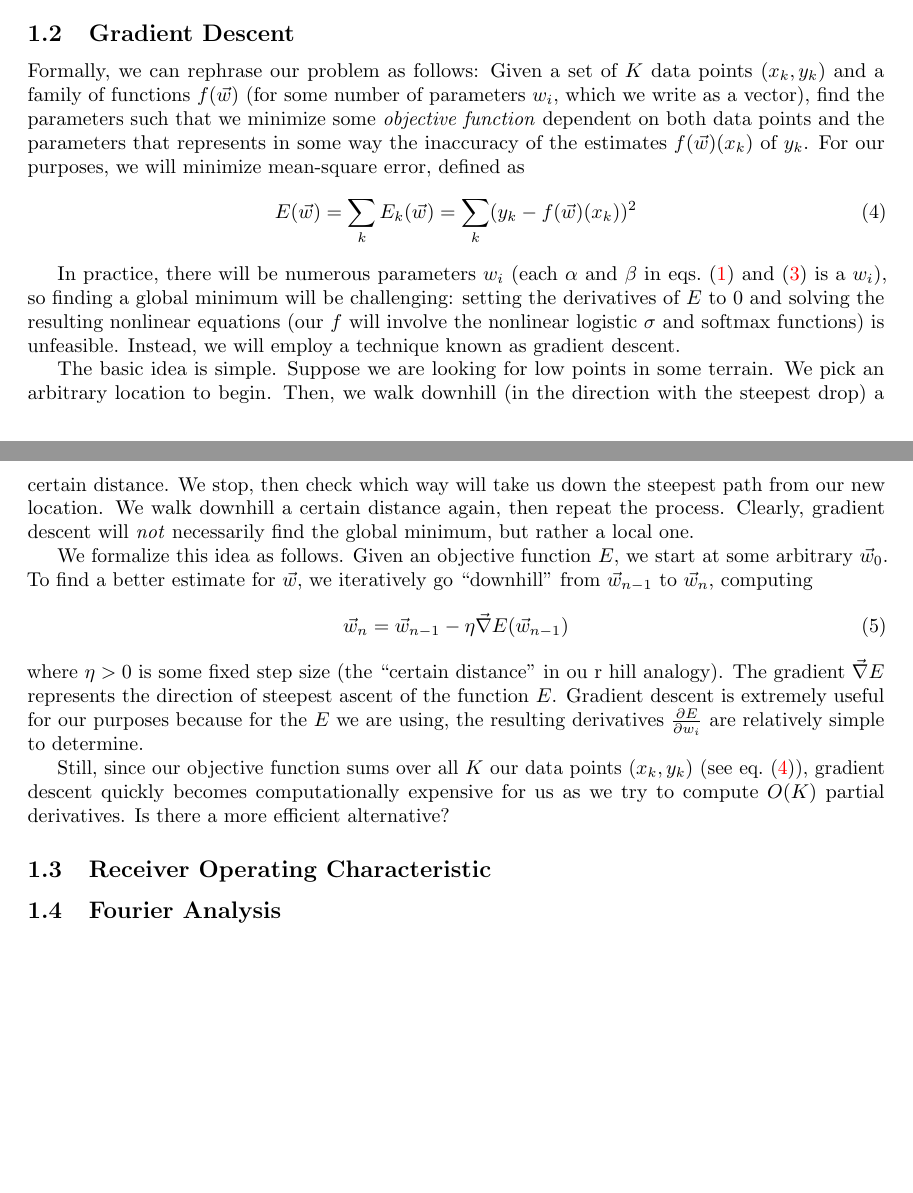
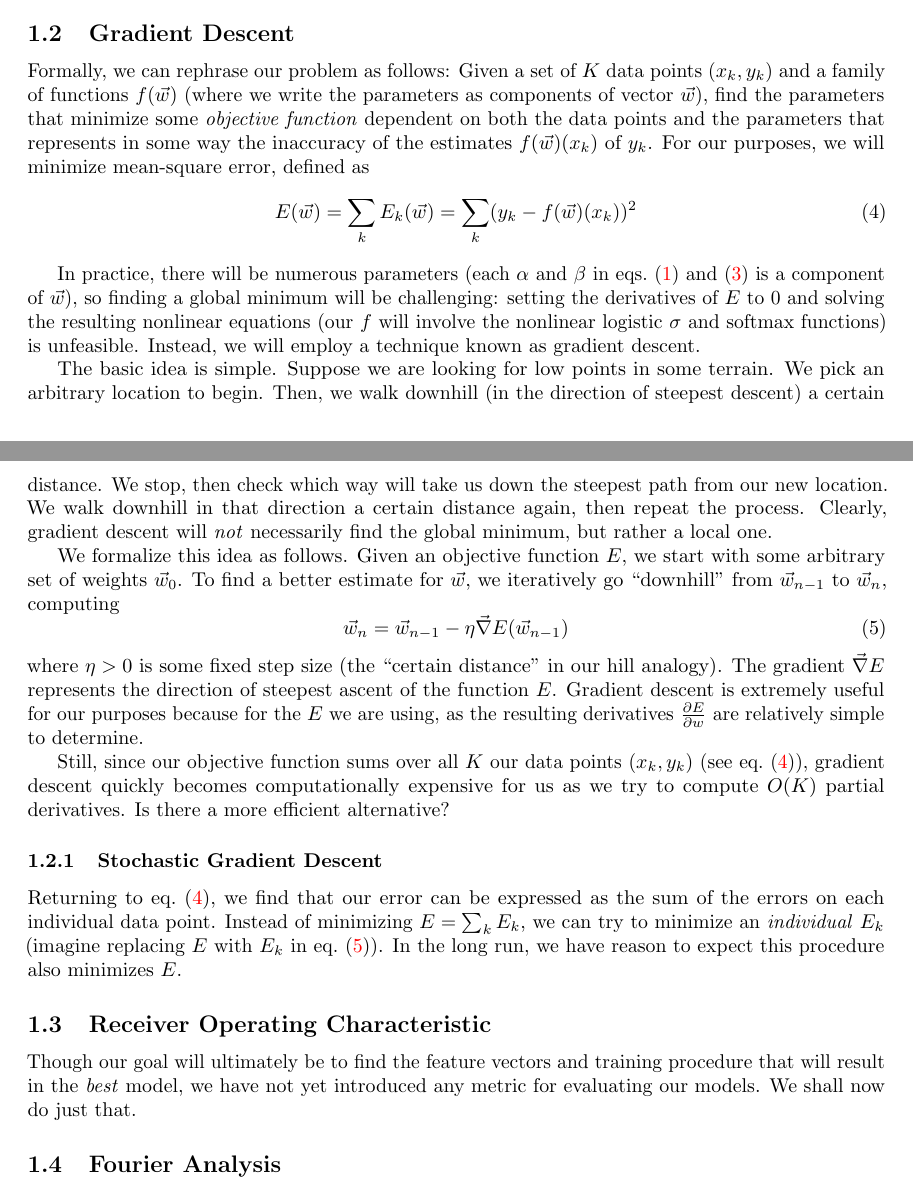
Before and after one commit to neutrinonerd3333/neural-net-952, a LaTeX paper (paper.tex): two parts of pages 2 and 3 of 3, joined at a grey line, cut so that both start at the same text, the shorter picture padded with empty space. Compiled offline with pdfLaTeX.

Commit message:
Started stochastic gradient descendescent & ROC sections; minor edits

```diff
--- a/paper.tex
+++ b/paper.tex
@@ -4,7 +4,7 @@
 %%%%%%%%%%%%%%%%%%%%%%%%%%%%%
 
 
-\documentclass{article}
+\documentclass[10pt]{article}
 
 \usepackage{tony}
 
@@ -81,32 +81,38 @@ In general, with the exception of the input neurons and the bias neurons, each n
 \subsection{Gradient Descent}
 
 % insert stuff about gradient descent!
-Formally, we can rephrase our problem as follows: Given a set of $K$ data points $(x_k, y_k)$ and a family of functions $f(\vec{w})$ (for some number of parameters $w_i$, which we write as a vector), find the parameters such that we minimize some \emph{objective function} dependent on both data points and the parameters that represents in some way the inaccuracy of the estimates $f(\vec{w})(x_k)$ of $y_k$. For our purposes, we will minimize mean-square error, defined as
+Formally, we can rephrase our problem as follows: Given a set of $K$ data points $(x_k, y_k)$ and a family of functions $f(\vec{w})$ (where we write the parameters as components of vector $\vec{w}$), find the parameters that minimize some \emph{objective function} dependent on both the data points and the parameters that represents in some way the inaccuracy of the estimates $f(\vec{w})(x_k)$ of $y_k$. For our purposes, we will minimize mean-square error, defined as
 \beq
 \label{eq:meansqerror}
 E(\vec{w}) = \sum_k E_k(\vec{w}) = \sum_k (y_k - f(\vec{w})(x_k))^2
 \eeq
 
-In practice, there will be numerous parameters $w_i$ (each $\alpha$ and $\beta$ in \cref{eq:hiddenlayer,eq:netvalue} is a $w_i$), so finding a global minimum will be challenging: setting the derivatives of $E$ to 0 and solving the resulting nonlinear equations (our $f$ will involve the nonlinear logistic $\sigma$ and softmax functions) is unfeasible. Instead, we will employ a technique known as gradient descent.
+In practice, there will be numerous parameters (each $\alpha$ and $\beta$ in \cref{eq:hiddenlayer,eq:netvalue} is a component of $\vec{w}$), so finding a global minimum will be challenging: setting the derivatives of $E$ to 0 and solving the resulting nonlinear equations (our $f$ will involve the nonlinear logistic $\sigma$ and softmax functions) is unfeasible. Instead, we will employ a technique known as gradient descent.
 
-The basic idea is simple. Suppose we are looking for low points in some terrain. We pick an arbitrary location to begin. Then, we walk downhill (in the direction with the steepest drop) a certain distance. We stop, then check which way will take us down the steepest path from our new location. We walk downhill a certain distance again, then repeat the process. Clearly, gradient descent will \emph{not} necessarily find the global minimum, but rather a local one.
+The basic idea is simple. Suppose we are looking for low points in some terrain. We pick an arbitrary location to begin. Then, we walk downhill (in the direction of steepest descent) a certain distance. We stop, then check which way will take us down the steepest path from our new location. We walk downhill in that direction a certain distance again, then repeat the process. Clearly, gradient descent will \emph{not} necessarily find the global minimum, but rather a local one.
 
-We formalize this idea as follows. Given an objective function $E$, we start at some arbitrary $\vec{w}_0$. To find a better estimate for $\vec{w}$, we iteratively go ``downhill" from $\vec{w}_{n-1}$ to $\vec{w}_{n}$, computing
+We formalize this idea as follows. Given an objective function $E$, we start with some arbitrary set of weights $\vec{w}_0$. To find a better estimate for $\vec{w}$, we iteratively go ``downhill" from $\vec{w}_{n-1}$ to $\vec{w}_{n}$, computing
 \beq
+\label{eq:graddescent}
 \vec{w}_n = \vec{w}_{n-1} - \eta\vec{\nabla} E(\vec{w}_{n-1})
 \eeq
-where $\eta > 0$ is some fixed step size (the ``certain distance" in ou
-r hill analogy). The gradient $\vec{\nabla} E$ represents the direction of steepest ascent of the function $E$. Gradient descent is extremely useful for our purposes because for the $E$ we are using, the resulting derivatives $\frac{\partial E}{\partial w_i}$ are relatively simple to determine.
+where $\eta > 0$ is some fixed step size (the ``certain distance" in our hill analogy). The gradient $\vec{\nabla} E$ represents the direction of steepest ascent of the function $E$. Gradient descent is extremely useful for our purposes because for the $E$ we are using, as the resulting derivatives $\frac{\partial E}{\partial w}$ are relatively simple to determine.
 
 Still, since our objective function sums over all $K$ our data points $(x_k, y_k)$ (see \cref{eq:meansqerror}), gradient descent quickly becomes computationally expensive for us as we try to compute $O(K)$ partial derivatives. Is there a more efficient alternative?
 
-% TODO stochastic gradient descent
+\subsubsection{Stochastic Gradient Descent}
+
+Returning to \cref{eq:meansqerror}, we find that our error can be expressed as the sum of the errors on each individual data point. Instead of minimizing $E = \sum_k E_k$, we can try to minimize an \emph{individual} $E_k$ (imagine replacing $E$ with $E_k$ in \cref{eq:graddescent}). In the long run, we have reason to expect this procedure also minimizes $E$.
+
+% TODO continue
 
 \subsection{Receiver Operating Characteristic}
 
-% TODO
-% ROC curves
-% AUC metric
+Though our goal will ultimately be to find the feature vectors and training procedure that will result in the \emph{best} model, we have not yet introduced any metric for evaluating our models. We shall now do just that.
+
+% ROC space (false pos, true pos)
+% ROC curve
+% AUC
 
 \subsection{Fourier Analysis}
 
```
Also changed, not shown: paper.tex (2 more changed lines).
